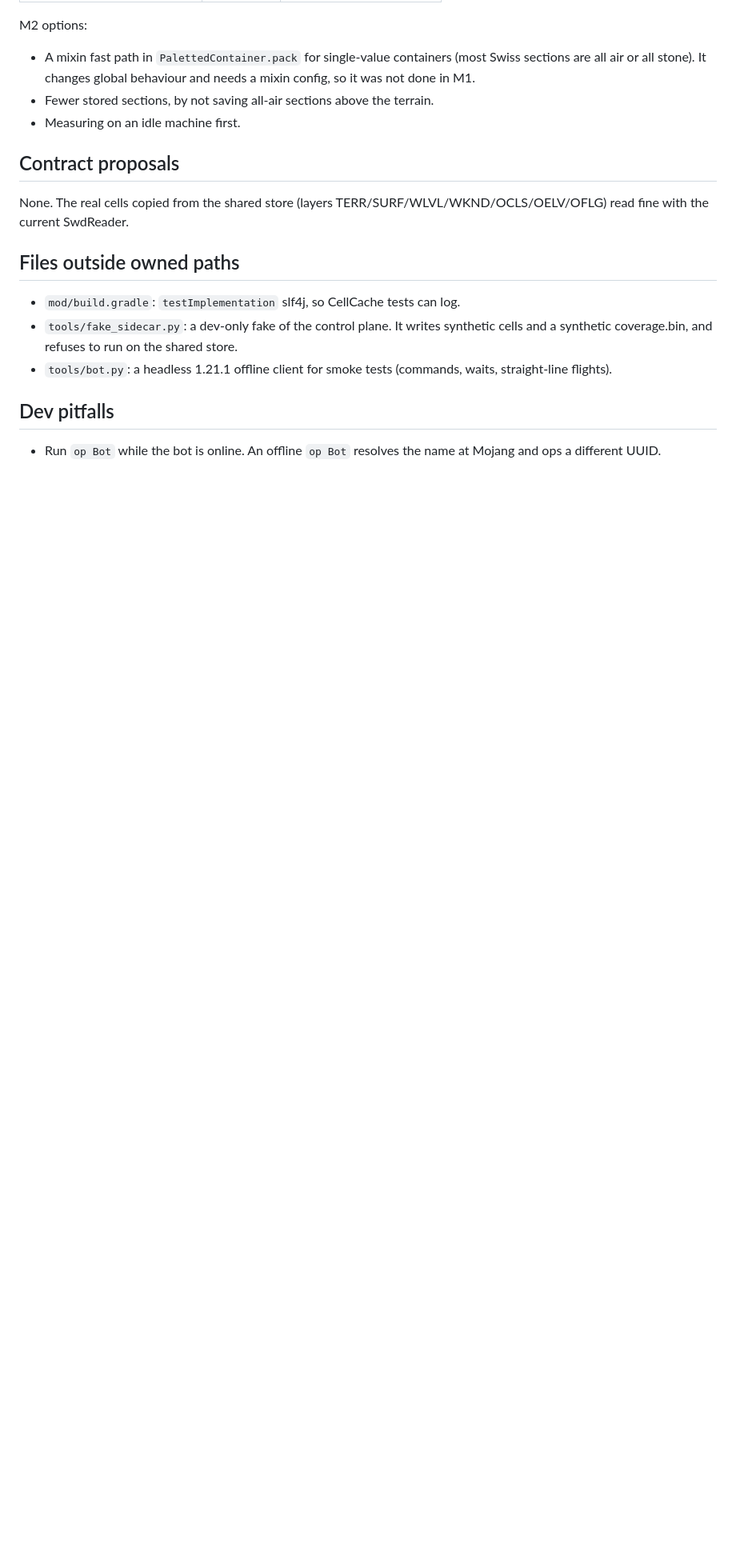
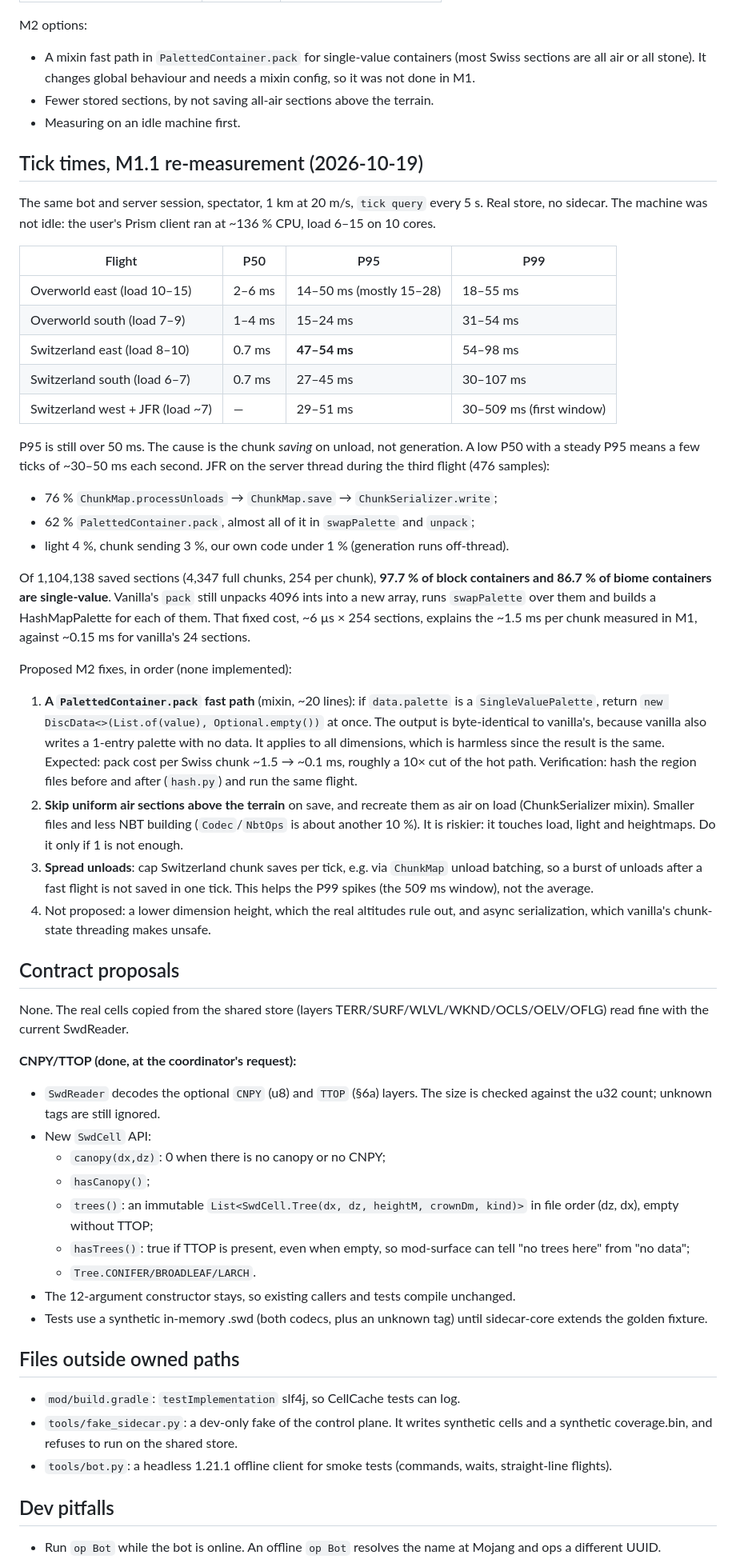
Before and after one commit to Bissbert/swiss-world, a Markdown page: NOTES-mod-core.md, the part around one of its changes. Shown at 80% size. Drawn GitHub-style; blank space fills up the shorter version.

Commit message:
NOTES: snow verification, CNPY/TTOP API, eviction reliance, tick re-measurement with JFR and M2 save fixes
Co-Authored-By: Claude Opus 5.5 <noreply@anthropic.com>

```diff
--- a/NOTES-mod-core.md
+++ b/NOTES-mod-core.md
@@ -66,9 +67,48 @@ M2 options:
 - Fewer stored sections, by not saving all-air sections above the terrain.
 - Measuring on an idle machine first.
 
+## Tick times, M1.1 re-measurement (2026-10-19)
+
+The same bot and server session, spectator, 1 km at 20 m/s, `tick query` every 5 s. Real store, no sidecar. The machine was not idle: the user's Prism client ran at ~136 % CPU, load 6–15 on 10 cores.
+
+| Flight | P50 | P95 | P99 |
+|---|---|---|---|
+| Overworld east (load 10–15) | 2–6 ms | 14–50 ms (mostly 15–28) | 18–55 ms |
+| Overworld south (load 7–9) | 1–4 ms | 15–24 ms | 31–54 ms |
+| Switzerland east (load 8–10) | 0.7 ms | **47–54 ms** | 54–98 ms |
+| Switzerland south (load 6–7) | 0.7 ms | 27–45 ms | 30–107 ms |
+| Switzerland west + JFR (load ~7) | — | 29–51 ms | 30–509 ms (first window) |
+
+P95 is still over 50 ms. The cause is the chunk *saving* on unload, not generation. A low P50 with a steady P95 means a few ticks of ~30–50 ms each second. JFR on the server thread during the third flight (476 samples):
+
+- 76 % `ChunkMap.processUnloads` → `ChunkMap.save` → `ChunkSerializer.write`;
+- 62 % `PalettedContainer.pack`, almost all of it in `swapPalette` and `unpack`;
+- light 4 %, chunk sending 3 %, our own code under 1 % (generation runs off-thread).
+
+Of 1,104,138 saved sections (4,347 full chunks, 254 per chunk), **97.7 % of block containers and 86.7 % of biome containers are single-value**. Vanilla's `pack` still unpacks 4096 ints into a new array, runs `swapPalette` over them and builds a HashMapPalette for each of them. That fixed cost, ~6 µs × 254 sections, explains the ~1.5 ms per chunk measured in M1, against ~0.15 ms for vanilla's 24 sections.
+
+Proposed M2 fixes, in order (none implemented):
+
+1. **A `PalettedContainer.pack` fast path** (mixin, ~20 lines): if `data.palette` is a `SingleValuePalette`, return `new DiscData<>(List.of(value), Optional.empty())` at once. The output is byte-identical to vanilla's, because vanilla also writes a 1-entry palette with no data. It applies to all dimensions, which is harmless since the result is the same. Expected: pack cost per Swiss chunk ~1.5 → ~0.1 ms, roughly a 10× cut of the hot path. Verification: hash the region files before and after (`hash.py`) and run the same flight.
+2. **Skip uniform air sections above the terrain** on save, and recreate them as air on load (ChunkSerializer mixin). Smaller files and less NBT building (`Codec`/`NbtOps` is about another 10 %). It is riskier: it touches load, light and heightmaps. Do it only if 1 is not enough.
+3. **Spread unloads**: cap Switzerland chunk saves per tick, e.g. via `ChunkMap` unload batching, so a burst of unloads after a fast flight is not saved in one tick. This helps the P99 spikes (the 509 ms window), not the average.
+4. Not proposed: a lower dimension height, which the real altitudes rule out, and async serialization, which vanilla's chunk-state threading makes unsafe.
+
 ## Contract proposals
 
 None. The real cells copied from the shared store (layers TERR/SURF/WLVL/WKND/OCLS/OELV/OFLG) read fine with the current SwdReader.
+
+**CNPY/TTOP (done, at the coordinator's request):**
+
+- `SwdReader` decodes the optional `CNPY` (u8) and `TTOP` (§6a) layers. The size is checked against the u32 count; unknown tags are still ignored.
+- New `SwdCell` API:
+  - `canopy(dx,dz)`: 0 when there is no canopy or no CNPY;
+  - `hasCanopy()`;
+  - `trees()`: an immutable `List<SwdCell.Tree(dx, dz, heightM, crownDm, kind)>` in file order (dz, dx), empty without TTOP;
+  - `hasTrees()`: true if TTOP is present, even when empty, so mod-surface can tell "no trees here" from "no data";
+  - `Tree.CONIFER/BROADLEAF/LARCH`.
+- The 12-argument constructor stays, so existing callers and tests compile unchanged.
+- Tests use a synthetic in-memory .swd (both codecs, plus an unknown tag) until sidecar-core extends the golden fixture.
 
 ## Files outside owned paths
 
```
Also changed, not shown: other parts of NOTES-mod-core.md (+4 -3 lines).
